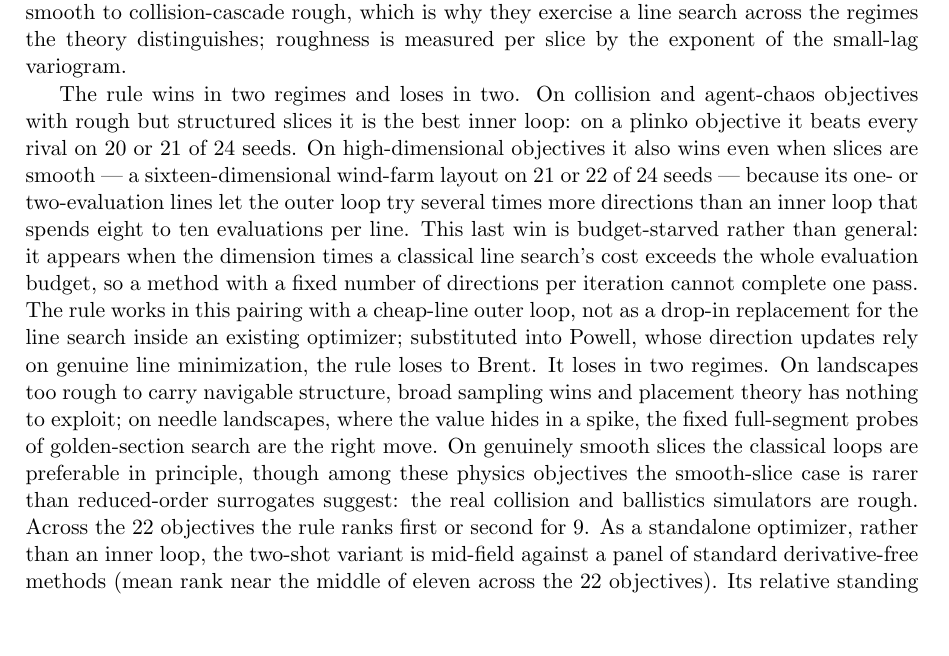
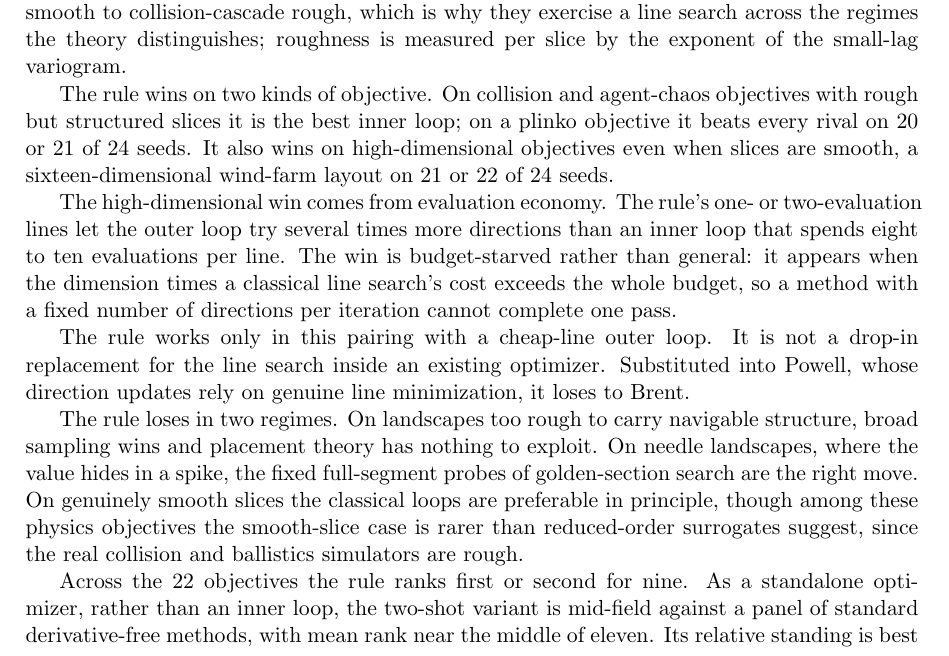
Before and after one commit to microprediction/browniansearch, a LaTeX paper (papers/grass/grass.tex): part of page 10 of 15, cut so that both start at the same text, the shorter picture padded with empty space. Compiled offline with pdfLaTeX.

Commit message:
Split all twelve over-length paragraphs; linter passes
Peter, third flag, now executable via style paragraph_length_check.py.
All 12 paragraphs over six sentences split, one move per paragraph:
the model setup, the four related-work strands (kept one strand per
paragraph per the dossier), the kernel-support paragraph into three,
the scale-parameter paragraph, the three-observations paragraph, the
twelve-sentence benchmark paragraph into five (wins / budget-starved
high-d / not-a-drop-in Powell / two losing regimes / standalone), the
control, the two-comparisons and exploration discussion paragraphs,
and the appendix proof. Linter now reports OK: no paragraph over 6
sentences. Will run it before every future push.
Co-Authored-By: Claude Fable 5 <noreply@anthropic.com>

```diff
--- a/papers/grass/grass.tex
+++ b/papers/grass/grass.tex
@@ -646,30 +659,37 @@ smooth to collision-cascade rough, which is why they exercise a line
 search across the regimes the theory distinguishes; roughness is
 measured per slice by the exponent of the small-lag variogram.
 
-The rule wins in two regimes and loses in two. On collision and
+The rule wins on two kinds of objective. On collision and
 agent-chaos objectives with rough but structured slices it is the
-best inner loop: on a plinko objective it beats every rival on 20 or
-21 of 24 seeds. On high-dimensional objectives it also wins even
-when slices are smooth --- a sixteen-dimensional wind-farm layout on
-21 or 22 of 24 seeds --- because its one- or two-evaluation lines
-let the outer loop try several times more directions than an inner
-loop that spends eight to ten evaluations per line. This last win is
-budget-starved rather than general: it appears when the dimension
-times a classical line search's cost exceeds the whole evaluation
-budget, so a method with a fixed number of directions per iteration
-cannot complete one pass. The rule works in this pairing with a
-cheap-line outer loop, not as a drop-in replacement for the line
-search inside an existing optimizer; substituted into Powell, whose
-direction updates rely on genuine line minimization, the rule loses
-to Brent. It loses in two regimes. On landscapes too rough to carry navigable
-structure, broad sampling wins and placement theory has nothing to
-exploit; on needle landscapes, where the value hides in a spike, the
-fixed full-segment probes of golden-section search are the right
-move. On genuinely smooth slices the classical loops are preferable
-in principle, though among these physics objectives the smooth-slice
-case is rarer than reduced-order surrogates suggest: the real
-collision and ballistics simulators are rough. Across the 22 objectives the rule ranks
-first or second for 9. As a standalone optimizer, rather than an inner loop, the two-shot
+best inner loop; on a plinko objective it beats every rival on 20 or
+21 of 24 seeds. It also wins on high-dimensional objectives even
+when slices are smooth, a sixteen-dimensional wind-farm layout on 21
+or 22 of 24 seeds.
+
+The high-dimensional win comes from evaluation economy. The rule's
+one- or two-evaluation lines let the outer loop try several times
+more directions than an inner loop that spends eight to ten
+evaluations per line. The win is budget-starved rather than general:
+it appears when the dimension times a classical line search's cost
+exceeds the whole budget, so a method with a fixed number of
+directions per iteration cannot complete one pass.
+
+The rule works only in this pairing with a cheap-line outer loop. It
+is not a drop-in replacement for the line search inside an existing
+optimizer. Substituted into Powell, whose direction updates rely on
+genuine line minimization, it loses to Brent.
+
+The rule loses in two regimes. On landscapes too rough to carry
+navigable structure, broad sampling wins and placement theory has
+nothing to exploit. On needle landscapes, where the value hides in a
+spike, the fixed full-segment probes of golden-section search are the
+right move. On genuinely smooth slices the classical loops are
+preferable in principle, though among these physics objectives the
+smooth-slice case is rarer than reduced-order surrogates suggest,
+since the real collision and ballistics simulators are rough.
+
+Across the 22 objectives the rule ranks first or second for nine. As
+a standalone optimizer, rather than an inner loop, the two-shot
 variant is mid-field against a panel of standard derivative-free
-methods (mean rank near the middle of eleven across the 22
-objectives). Its relative standing is best at the smallest budgets,
+methods, with mean rank near the middle of eleven. Its relative
+standing is best at the smallest budgets, around forty evaluations,
```
Also changed, not shown: papers/grass/grass.pdf, papers/grass/grass.tex (76 more changed lines), 1 other file.
